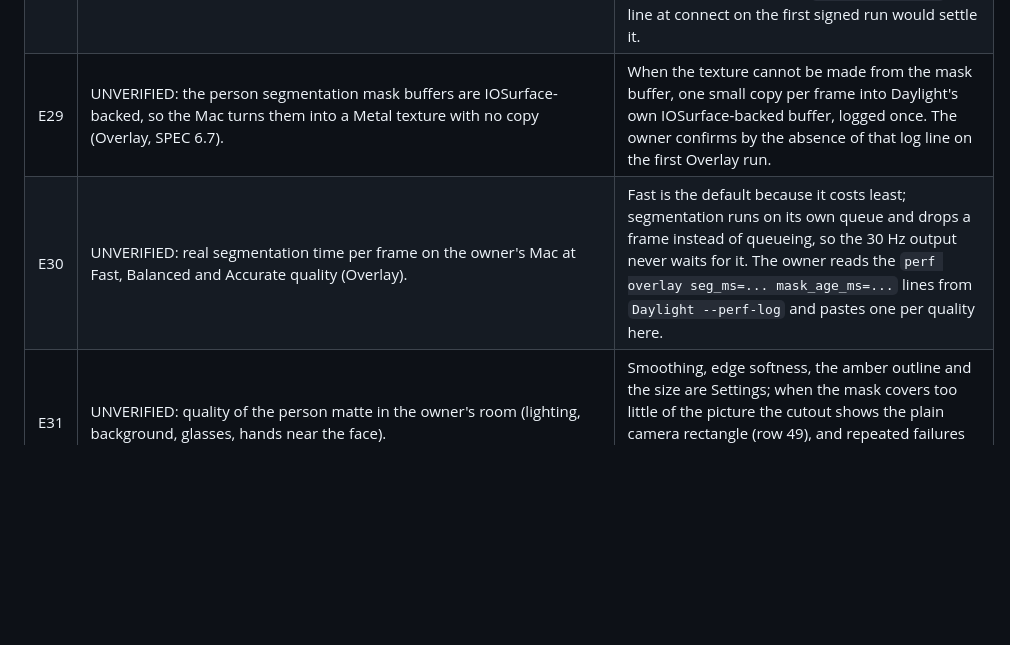
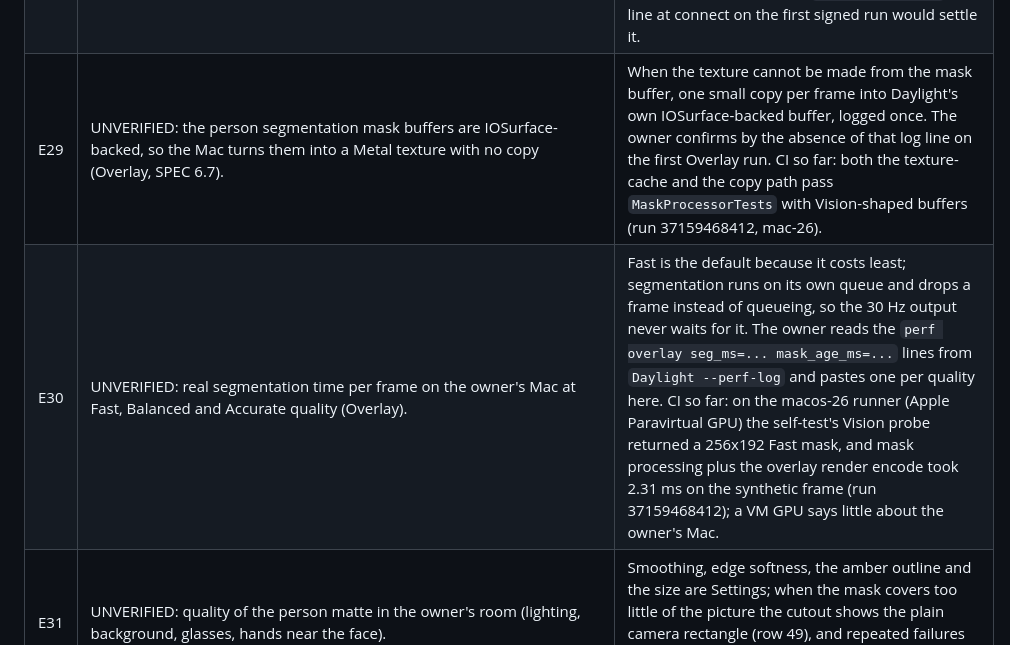
Before and after one commit to 12twelve12hi/daylight-control-your-mac, a Markdown page: whiteboard-camera/docs/LOOSE_ENDS.md, the part around the change. GitHub-like rendering; blank space fills up the shorter version.

```diff
--- a/whiteboard-camera/docs/LOOSE_ENDS.md
+++ b/whiteboard-camera/docs/LOOSE_ENDS.md
@@ -134,8 +134,8 @@ Writing rules: no em-dashes; LivePaper is a transflective LCD; the backlight is
 | E26 | `kVTDecompressionPropertyKey_UsingHardwareAcceleratedVideoDecoder` read through `VTSessionCopyProperty` bridges to an `NSNumber` (F). | `usingHardware` stays nil and Diagnostics `mirror.decoder.hardware` says `unknown`; the decoder works either way. |
 | E27 | The macos-15 runner creates a `VTDecompressionSession` for the baseline H.264 fixture (F; IMPLEMENTATION-PLAN section 13 question). | VERIFIED by runs 37116732142 and 37117466833: all six `H264DecoderTests` passed, the six 320x240 BGRA IOSurface-backed frames came out in PTS order; the `XCTSkip` branch with the status printed stays for other runners. |
 | E28 | `OSSystemExtensionError.Code.requestCanceled` (11) is treated as "needs approval" and `requestSuperseded` (12) as "still activating"; neither has a SPEC 13.3 row (C). CoreText (`CTFontCreateWithName`, `CTLineCreateWithAttributedString`, `CTLineDraw`) inside the sandboxed extension draws the placeholder sentence; a system framework not named in ARCHITECTURE 1. `CMIOStreamCopyBufferQueue` returns a `CMSimpleQueue` that C takes unretained (ldenoue does the same and ships; the Copy convention says +1). | the code and message are logged for 11 and 12; the card is rendered once at start and would still be the cream card without text if CoreText failed; at worst one queue object is over-retained per connect, never over-released. Owner step 5 of the C handoff shows the sentence. Review round 1 camera-06: a `CMIODeviceStartStream` failure after a successful `CMIOStreamCopyBufferQueue` now unregisters the proc with the NULL-proc call; the ownership convention stays unretained (the two verifiers disagreed); a `CFGetRetainCount` log line at connect on the first signed run would settle it. |
-| E29 | UNVERIFIED: the person segmentation mask buffers are IOSurface-backed, so the Mac turns them into a Metal texture with no copy (Overlay, SPEC 6.7). | When the texture cannot be made from the mask buffer, one small copy per frame into Daylight's own IOSurface-backed buffer, logged once. The owner confirms by the absence of that log line on the first Overlay run. |
-| E30 | UNVERIFIED: real segmentation time per frame on the owner's Mac at Fast, Balanced and Accurate quality (Overlay). | Fast is the default because it costs least; segmentation runs on its own queue and drops a frame instead of queueing, so the 30 Hz output never waits for it. The owner reads the `perf overlay seg_ms=... mask_age_ms=...` lines from `Daylight --perf-log` and pastes one per quality here. |
+| E29 | UNVERIFIED: the person segmentation mask buffers are IOSurface-backed, so the Mac turns them into a Metal texture with no copy (Overlay, SPEC 6.7). | When the texture cannot be made from the mask buffer, one small copy per frame into Daylight's own IOSurface-backed buffer, logged once. The owner confirms by the absence of that log line on the first Overlay run. CI so far: both the texture-cache and the copy path pass `MaskProcessorTests` with Vision-shaped buffers (run 37159468412, mac-26). |
+| E30 | UNVERIFIED: real segmentation time per frame on the owner's Mac at Fast, Balanced and Accurate quality (Overlay). | Fast is the default because it costs least; segmentation runs on its own queue and drops a frame instead of queueing, so the 30 Hz output never waits for it. The owner reads the `perf overlay seg_ms=... mask_age_ms=...` lines from `Daylight --perf-log` and pastes one per quality here. CI so far: on the macos-26 runner (Apple Paravirtual GPU) the self-test's Vision probe returned a 256x192 Fast mask, and mask processing plus the overlay render encode took 2.31 ms on the synthetic frame (run 37159468412); a VM GPU says little about the owner's Mac. |
 | E31 | UNVERIFIED: quality of the person matte in the owner's room (lighting, background, glasses, hands near the face). | Smoothing, edge softness, the amber outline and the size are Settings; when the mask covers too little of the picture the cutout shows the plain camera rectangle (row 49), and repeated failures fall back to Studio Split (row 48). The owner notes what looked wrong and the settings that fixed it. |
 
 ---
```
Also changed, not shown: whiteboard-camera/docs/STATUS.md (+6 -0 lines), 1 other file.
